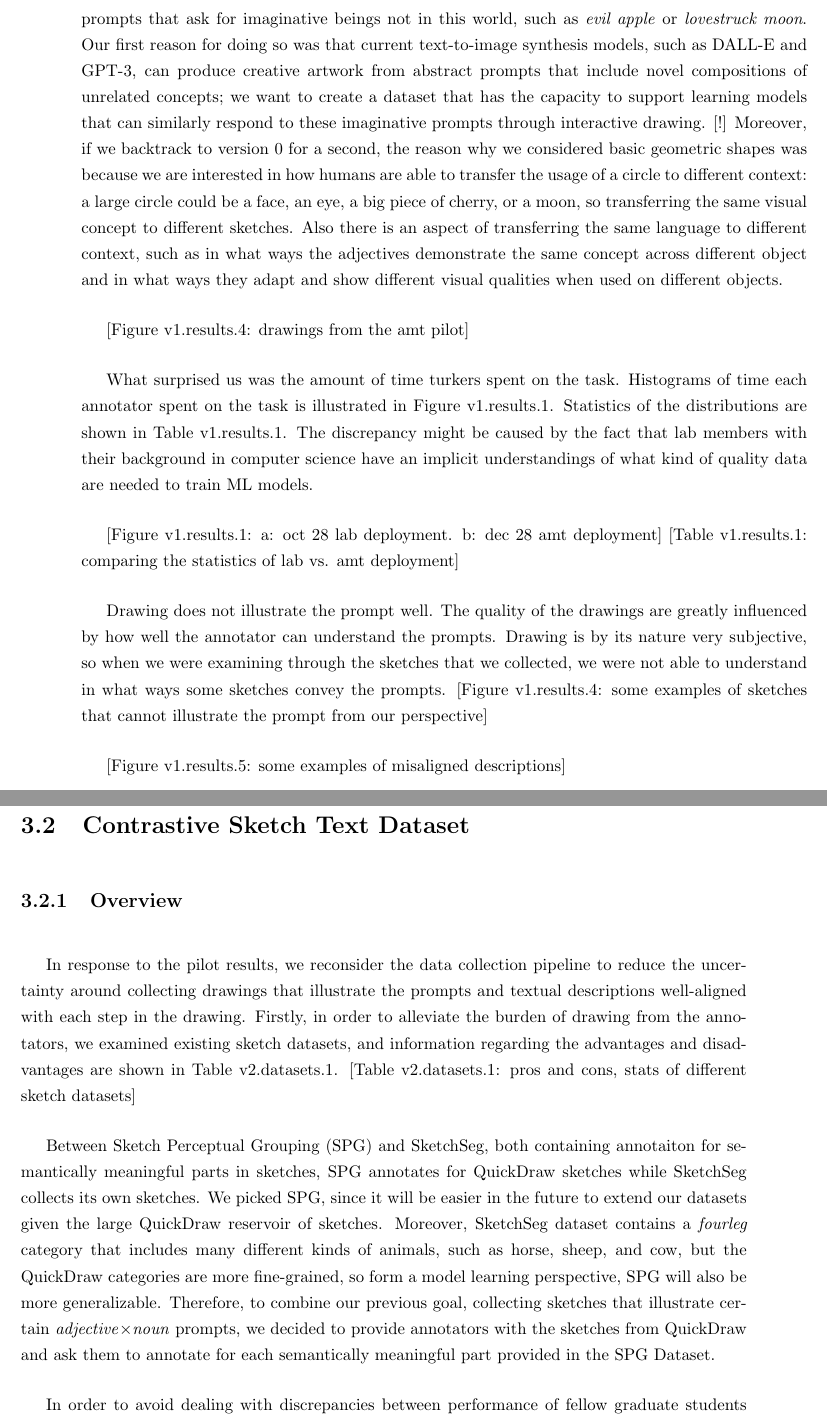
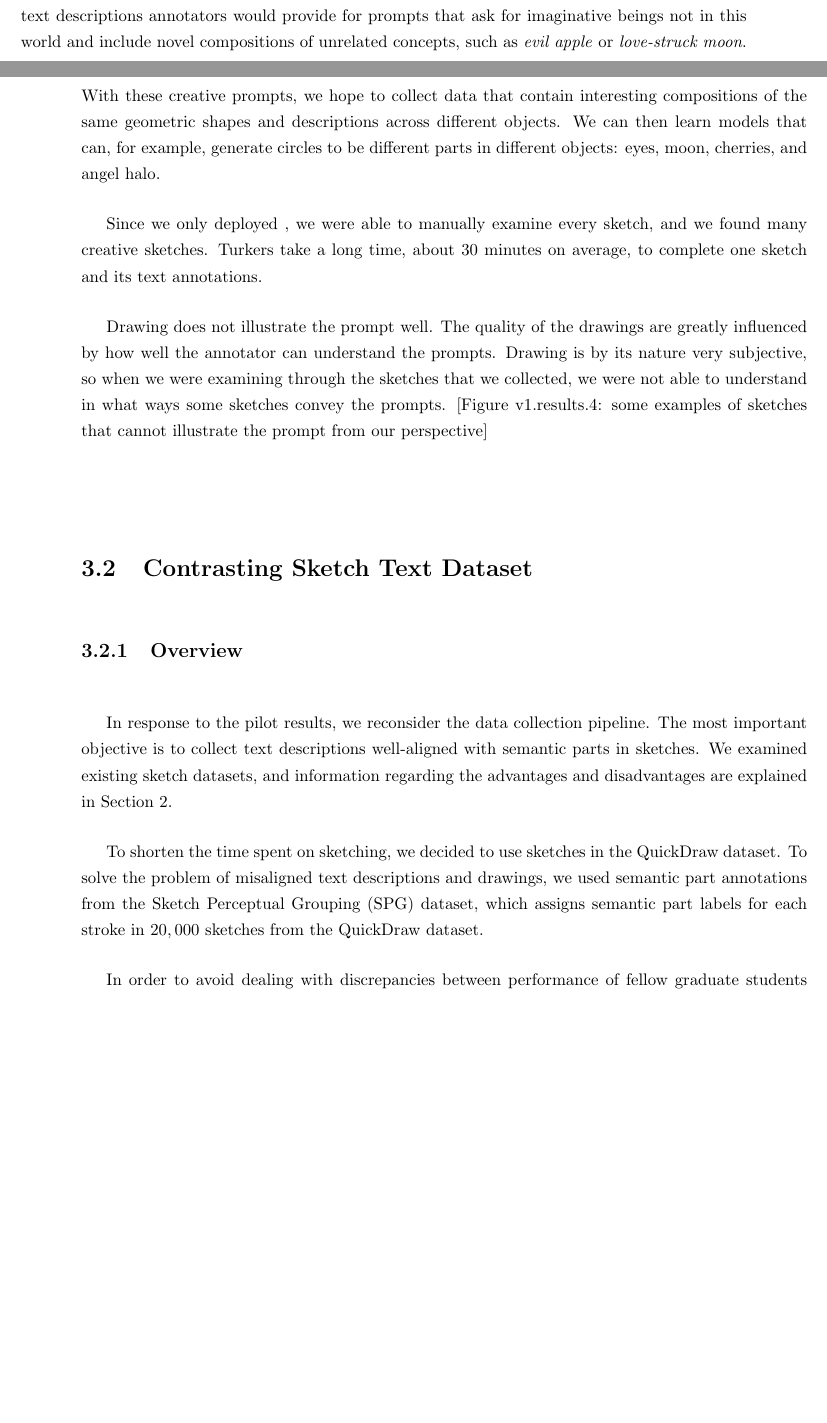
Before and after one commit to ErinZhang1998/master_thesis, a LaTeX thesis (main.tex, which reads data.tex, data_v1_deploy.tex, data_v2.tex): two parts of pages 22 and 23 of 56 before the commit and two parts of pages 21 and 22 of 55 after it, joined at a grey line, cut so that both start at the same text, the shorter picture padded with empty space. Compiled offline with pdfLaTeX.

Commit message:
data collection

```diff
--- a/data.tex
+++ b/data.tex
@@ -4,7 +4,7 @@
 \section{Prompt-Guided Sketch Text Dataset} \label{datav1}
 \input{data_v1}
 
-\section{Contrastive Sketch Text Dataset} \label{datav2}
+\section{Contrasting Sketch Text Dataset} \label{datav2}
 \input{data_v2}
 
 \section{Dataset Summary} \label{datasummary}
--- a/data_v1_deploy.tex
+++ b/data_v1_deploy.tex
@@ -14,16 +6,24 @@ the list of nouns includes:
-We hope to test what drawings and text descriptions annotators would provide for prompts that ask for imaginative beings not in this world, such as \textit{evil apple} or \textit{lovestruck moon}. Our first reason for doing so was that current text-to-image synthesis models, such as DALL-E and GPT-3, can produce creative artwork from abstract prompts that include novel compositions of unrelated concepts; we want to create a dataset that has the capacity to support learning models that can similarly respond to these imaginative prompts through interactive drawing.
-[!] Moreover, if we backtrack to version 0 for a second, the reason why we considered basic geometric shapes was because we are interested in how humans are able to transfer the usage of a circle to different context: a large circle could be a face, an eye, a big piece of cherry, or a moon, so transferring the same visual concept to different sketches. Also there is an aspect of transferring the same language to different context, such as in what ways the adjectives demonstrate the same concept across different object and in what ways they adapt and show different visual qualities when used on different objects.
-% The compositional nature of language allows us to put together concepts to describe both real and imaginary things. We find that DALL·E also has the ability to combine disparate ideas to synthesize objects, some of which are unlikely to exist in the real world. We explore this ability in two instances: transferring qualities from various concepts to animals, and designing products by taking inspiration from unrelated concepts.
+In our first pilot, we used prompts in the forms of \textit{adjective}$\times$\textit{noun}.
+The list of adjectives includes: \textit{happy, sad, surprised, sleepy, love-struck, evil}; the list of nouns includes:
+\textit{person, kid, cat, bear, dog, sheep, jellyfish, cup of bubble tea, apple, burger, sun, moon, star}.
+We want to see what sketches and text descriptions annotators would provide for prompts that ask for imaginative beings not in this world and include novel compositions of unrelated concepts, such as \textit{evil apple} or \textit{love-struck moon}.
+With these creative prompts, we hope to collect data that contain interesting compositions of the same geometric shapes and descriptions across different objects.
+We can then learn models that can, for example, generate circles to be different parts in different objects: eyes, moon, cherries, and angel halo.
+% Also, there is an aspect of transferring the same language to different context, such as in what ways the adjectives demonstrate the same concept across different object and in what ways they adapt and show different visual qualities when used on different objects.
 
-[Figure v1.results.4: drawings from the amt pilot]
+Since we only deployed , we were able to manually examine every sketch, and we found many creative sketches.
+Turkers take a long time, about 30 minutes on average, to complete one sketch and its text annotations.
 
-What surprised us was the amount of time turkers spent on the task. Histograms of time each annotator spent on the task is illustrated in Figure v1.results.1. Statistics of the distributions are shown in Table v1.results.1. The discrepancy might be caused by the fact that lab members with their background in computer science have an implicit understandings of what kind of quality data are needed to train ML models.
 
-[Figure v1.results.1: a: oct 28 lab deployment. b: dec 28 amt deployment]
-[Table v1.results.1: comparing the statistics of lab vs. amt deployment]
+% What surprised us was the amount of time turkers spent on the task. Histograms of time each annotator spent on the task is illustrated in Figure v1.results.1. Statistics of the distributions are shown in Table v1.results.1.
+% The discrepancy might be caused by the fact that lab members with their background in computer science have implicit understandings of what kind of quality data are needed to train ML models.
+
+% [Figure v1.results.4: drawings from the amt pilot]
+% [Figure v1.results.1: a: oct 28 lab deployment. b: dec 28 amt deployment]
+% [Table v1.results.1: comparing the statistics of lab vs. amt deployment]
 
 Drawing does not illustrate the prompt well. The quality of the drawings are greatly influenced by how well the annotator can understand the prompts. Drawing is by its nature very subjective, so when we were examining through the sketches that we collected, we were not able to understand in what ways some sketches convey the prompts.
 [Figure v1.results.4: some examples of sketches that cannot illustrate the prompt from our perspective]
 
 % In violation of DQ \ref{data_design_2} and \ref{data_design_3}. Another problem was that annotators often fail to describe every part they drew in one step, or the descriptions miss some parts in the step, or the description does not align well with the drawings.
-[Figure v1.results.5: some examples of misaligned descriptions]
+% [Figure v1.results.5: some examples of misaligned descriptions]
--- a/data_v2.tex
+++ b/data_v2.tex
@@ -1,9 +1,15 @@
 
 \subsection{Overview}
-In response to the pilot results, we reconsider the data collection pipeline to reduce the uncertainty around collecting drawings that illustrate the prompts and textual descriptions well-aligned with each step in the drawing. Firstly, in order to alleviate the burden of drawing from the annotators, we examined existing sketch datasets, and information regarding the advantages and disadvantages are shown in Table v2.datasets.1.
-[Table v2.datasets.1: pros and cons, stats of different sketch datasets]
+In response to the pilot results, we reconsider the data collection pipeline. The most important objective is to collect text descriptions well-aligned with semantic parts in sketches.
+We examined existing sketch datasets, and information regarding the advantages and disadvantages are explained in Section \ref{relatedWorkChapter}.
 
-Between Sketch Perceptual Grouping (SPG) and SketchSeg, both containing annotaiton for semantically meaningful parts in sketches, SPG annotates for QuickDraw sketches while SketchSeg collects its own sketches. We picked SPG, since it will be easier in the future to extend our datasets given the large QuickDraw reservoir of sketches. Moreover, SketchSeg dataset contains a \textit{fourleg} category that includes many different kinds of animals, such as horse, sheep, and cow, but the QuickDraw categories are more fine-grained, so form a model learning perspective, SPG will also be more generalizable. Therefore, to combine our previous goal, collecting sketches that illustrate certain \textit{adjective}$\times$\textit{noun} prompts, we decided to provide annotators with the sketches from QuickDraw and ask them to annotate for each semantically meaningful part provided in the SPG Dataset.
+To shorten the time spent on sketching, we decided to use sketches in the QuickDraw dataset.
+To solve the problem of misaligned text descriptions and drawings, we used semantic part annotations from the Sketch Perceptual Grouping (SPG) dataset, which assigns semantic part labels for each stroke in $20,000$ sketches from the QuickDraw dataset.
+% Between  and SketchSeg, both containing annotaiton for semantically meaningful parts in sketches,
+% SPG annotates for QuickDraw sketches while SketchSeg collects its own sketches. We picked SPG, since it will be easier in the future to extend our datasets given the large QuickDraw reservoir of sketches.
+% Moreover, SketchSeg dataset contains a \textit{fourleg} category that includes many different kinds of animals, such as horse, sheep, and cow, but the QuickDraw categories are more fine-grained, so form a model learning perspective, SPG will also be more generalizable.
+% Therefore, to combine our previous goal, collecting sketches that illustrate certain \textit{adjective}$\times$\textit{noun} prompts, we decided to provide annotators with the sketches from QuickDraw and ask them to annotate for each semantically meaningful part provided in the SPG Dataset.
+
 
 In order to avoid dealing with discrepancies between performance of fellow graduate students and that of the turkers, we deployed a short pilot test of the new version and identified the suitable format and areas that need written requirement for the turkers to avoid these mistakes.
 Therefore, the transformation of the task format is driven by mistakes we have seen during the pilot trials.
```
Also changed, not shown: data_v1.tex (+0 -5 lines), data_v1_qual.tex (+9 -5 lines), main.pdf, data_v1_deploy.tex (8 more changed lines), data_v2.tex (2 more changed lines), 6 other files.
